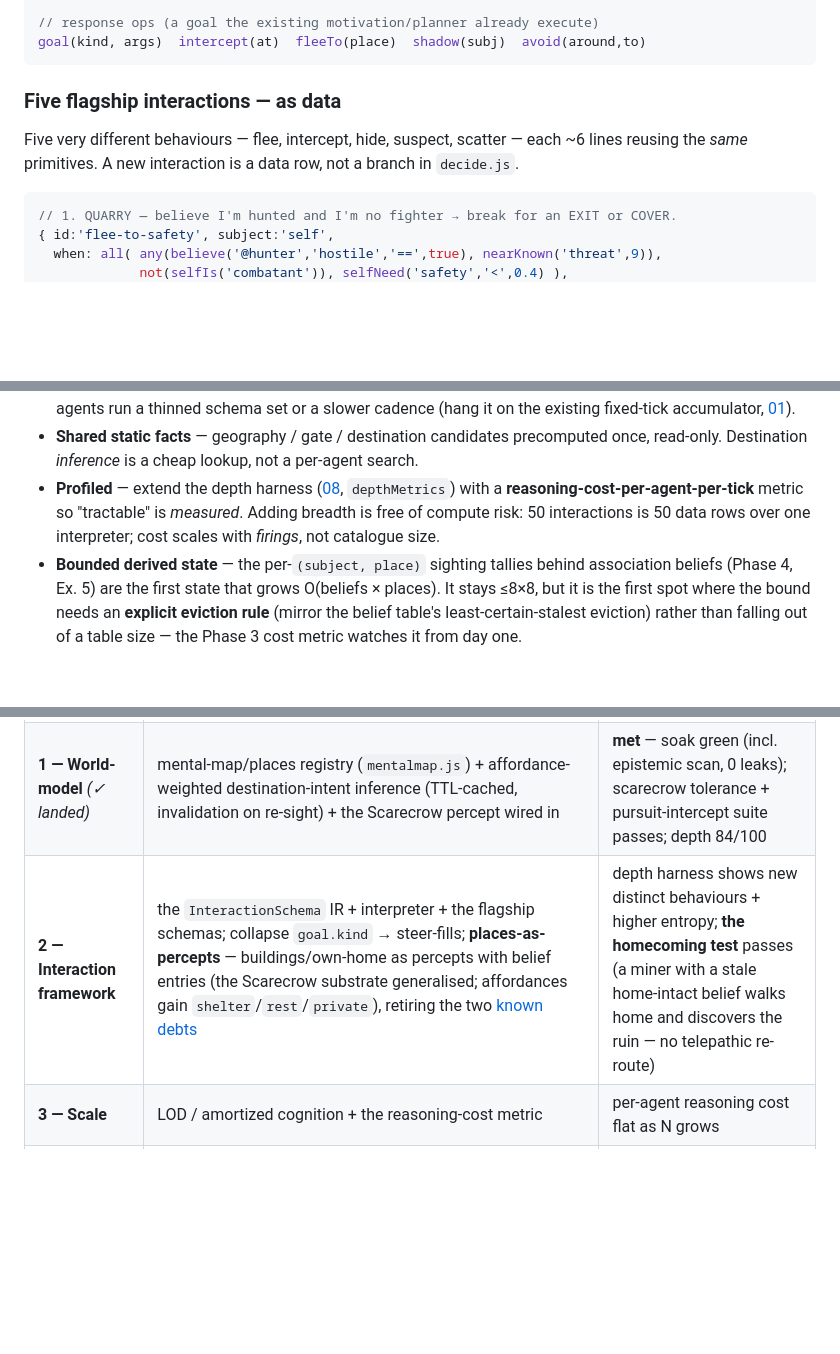
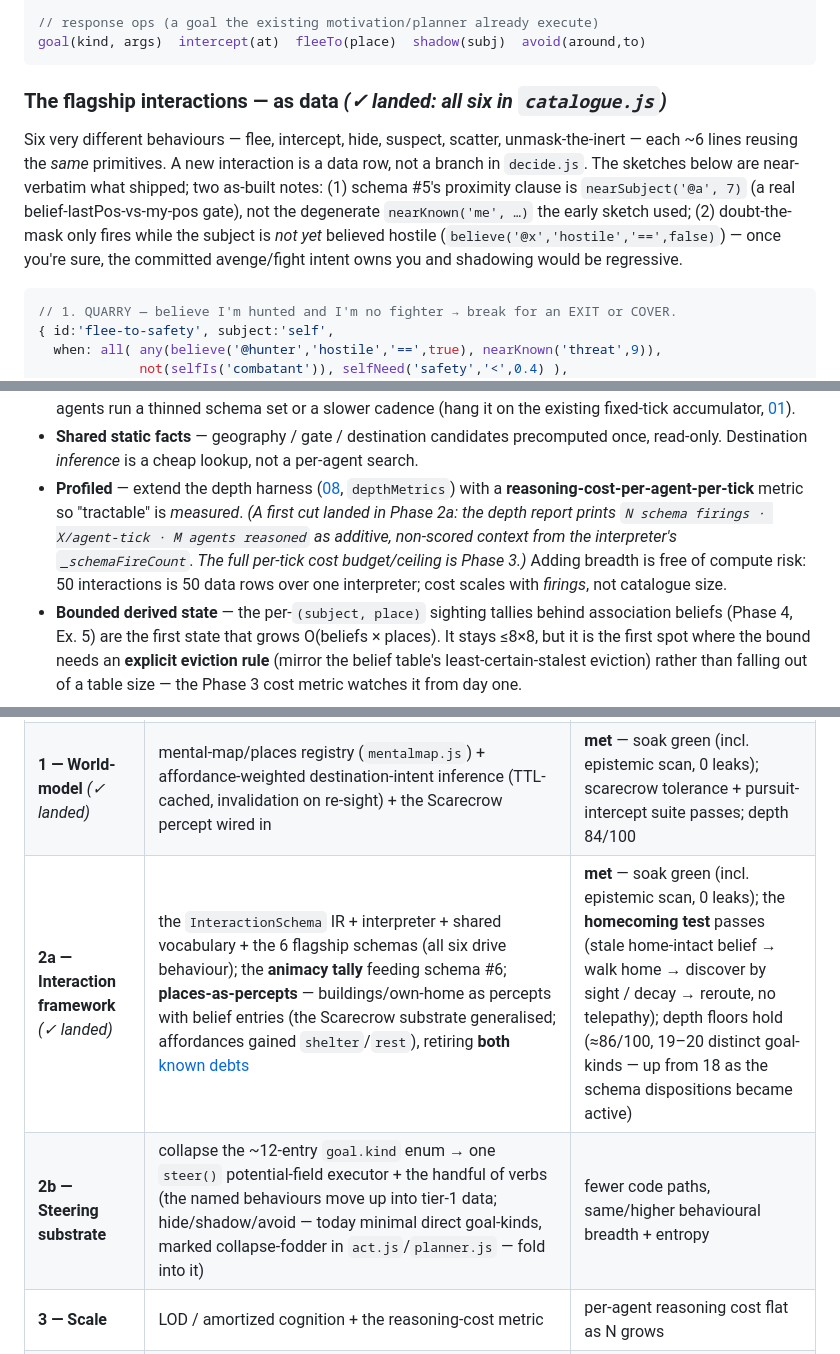
Before and after one commit to RPP1011/ubiquitous-journey, a Markdown page: docs/architecture/09-reasoning-layer.md, 3 parts joined by grey strips. GitHub-like rendering; blank space fills up the shorter version.

````diff
--- a/docs/architecture/09-reasoning-layer.md
+++ b/docs/architecture/09-reasoning-layer.md
@@ -209,10 +232,15 @@ raise(field, amount)
 goal(kind, args)  intercept(at)  fleeTo(place)  shadow(subj)  avoid(around,to)
 ```
 
-### Five flagship interactions — as data
+### The flagship interactions — as data *(✓ landed: all six in `catalogue.js`)*
 
-Five very different behaviours — flee, intercept, hide, suspect, scatter — each ~6 lines
-reusing the *same* primitives. A new interaction is a data row, not a branch in `decide.js`.
+Six very different behaviours — flee, intercept, hide, suspect, scatter, unmask-the-inert —
+each ~6 lines reusing the *same* primitives. A new interaction is a data row, not a branch in
+`decide.js`. The sketches below are near-verbatim what shipped; two as-built notes: (1) schema
+#5's proximity clause is `nearSubject('@a', 7)` (a real belief-lastPos-vs-my-pos gate), not the
+degenerate `nearKnown('me', …)` the early sketch used; (2) doubt-the-mask only fires while the
+subject is *not yet* believed hostile (`believe('@x','hostile','==',false)`) — once you're sure,
+the committed avenge/fight intent owns you and shadowing would be regressive.
 
 ```js
 // 1. QUARRY — believe I'm hunted and I'm no fighter → break for an EXIT or COVER.
@@ -513,9 +549,11 @@ thousands of O(1) evals/sec — trivial — **provided** these hold:
 - **Shared static facts** — geography / gate / destination candidates precomputed once,
   read-only. Destination *inference* is a cheap lookup, not a per-agent search.
 - **Profiled** — extend the depth harness ([08](08-testing.md), `depthMetrics`) with a
-  **reasoning-cost-per-agent-per-tick** metric so "tractable" is *measured*. Adding breadth is
-  free of compute risk: 50 interactions is 50 data rows over one interpreter; cost scales with
-  *firings*, not catalogue size.
+  **reasoning-cost-per-agent-per-tick** metric so "tractable" is *measured*. *(A first cut landed
+  in Phase 2a: the depth report prints `N schema firings · X/agent-tick · M agents reasoned` as
+  additive, non-scored context from the interpreter's `_schemaFireCount`. The full per-tick cost
+  budget/ceiling is Phase 3.)* Adding breadth is free of compute risk: 50 interactions is 50 data
+  rows over one interpreter; cost scales with *firings*, not catalogue size.
 - **Bounded derived state** — the per-`(subject, place)` sighting tallies behind association
   beliefs (Phase 4, Ex. 5) are the first state that grows O(beliefs × places). It stays ≤8×8,
   but it is the first spot where the bound needs an **explicit eviction rule** (mirror the
@@ -533,7 +571,8 @@ against the soak + the depth/perf harness), so the build-up stays orchestrated a
 | --- | --- | --- |
 | **0 — Foundation** *(✓ landed)* | belief-gating + restricted ctx (`_cognitionCtx`) + the build-time scan (`test/suites/epistemic.mjs`) + first-cut destination-intent pursuit | **met** — soak green (40+ runs), gate proven to fail on an injected violation, 0 leaks |
 | **1 — World-model** *(✓ landed)* | mental-map/places registry (`mentalmap.js`) + affordance-weighted destination-intent inference (TTL-cached, invalidation on re-sight) + the Scarecrow percept wired in | **met** — soak green (incl. epistemic scan, 0 leaks); scarecrow tolerance + pursuit-intercept suite passes; depth 84/100 |
-| **2 — Interaction framework** | the `InteractionSchema` IR + interpreter + the flagship schemas; collapse `goal.kind` → steer-fills; **places-as-percepts** — buildings/own-home as percepts with belief entries (the Scarecrow substrate generalised; affordances gain `shelter`/`rest`/`private`), retiring the two [known debts](#known-debts--leaks-the-gate-cannot-catch) | depth harness shows new distinct behaviours + higher entropy; **the homecoming test** passes (a miner with a stale home-intact belief walks home and discovers the ruin — no telepathic re-route) |
+| **2a — Interaction framework** *(✓ landed)* | the `InteractionSchema` IR + interpreter + shared vocabulary + the 6 flagship schemas (all six drive behaviour); the **animacy tally** feeding schema #6; **places-as-percepts** — buildings/own-home as percepts with belief entries (the Scarecrow substrate generalised; affordances gained `shelter`/`rest`), retiring **both** [known debts](#known-debts--leaks-the-gate-cannot-catch) | **met** — soak green (incl. epistemic scan, 0 leaks); the **homecoming test** passes (stale home-intact belief → walk home → discover by sight / decay → reroute, no telepathy); depth floors hold (≈86/100, 19–20 distinct goal-kinds — up from 18 as the schema dispositions became active) |
+| **2b — Steering substrate** | collapse the ~12-entry `goal.kind` enum → one `steer()` potential-field executor + the handful of verbs (the named behaviours move up into tier-1 data; hide/shadow/avoid — today minimal direct goal-kinds, marked collapse-fodder in `act.js`/`planner.js` — fold into it) | fewer code paths, same/higher behavioural breadth + entropy |
 | **3 — Scale** | LOD / amortized cognition + the reasoning-cost metric | per-agent reasoning cost flat as N grows |
 | **4 — Covert & domestic substrate** | **epistemic atoms** in the planner (`know_assoc` pre/eff; `shadow`/`ask` actions that acquire beliefs), **subject↔place association beliefs** (consolidated from sightings, explicit eviction), the **perception-modelling standoff** (second-order ToM v1), **stored wealth** (purse vs stash — lands as its own commit *before* the covert schemas; conservation preserved), **witness-gated property deeds** (combatEvents' witness logic generalised to crime) | the urchin scenario end-to-end headless (case → infer-stash → burgle; counter-relocation stales the belief and the heist hits an empty cache); gold conserved throughout |
 | **5 — Breadth** | grow the interaction catalogue (data only) across the [situation library](#the-situation-library-the-design-bar-for-the-catalogue) | depth + perf measured each addition |
````
Also changed, not shown: other parts of docs/architecture/09-reasoning-layer.md (+48 -17 lines), docs/architecture/02-epistemic-split.md (+14 -6 lines).
